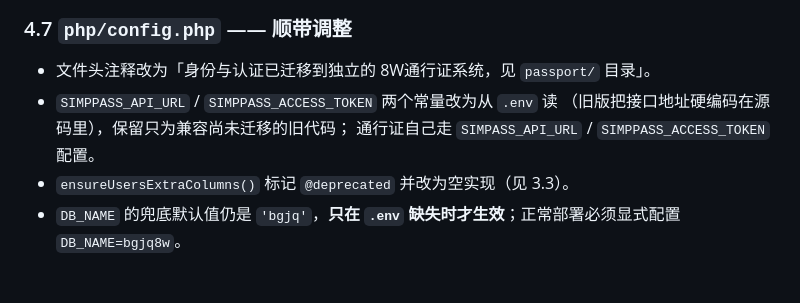
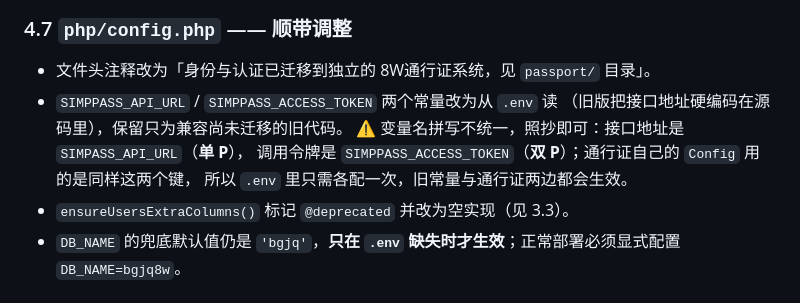
Before and after one commit to BGJQ-TOP/8w.bgjq.top, a Markdown page: docs/MIGRATION.md, the part around the change. Drawn GitHub-style.

Commit message:
docs: 说明简幻通环境变量单双 P 的拼写差异

```diff
--- a/docs/MIGRATION.md
+++ b/docs/MIGRATION.md
@@ -312,8 +312,10 @@ mysql -u root -p < 8w_passport.rendered.sql
 
 - 文件头注释改为「身份与认证已迁移到独立的 8W通行证系统，见 `passport/` 目录」。
 - `SIMPPASS_API_URL` / `SIMPPASS_ACCESS_TOKEN` 两个常量改为从 `.env` 读
-  （旧版把接口地址硬编码在源码里），保留只为兼容尚未迁移的旧代码；
-  通行证自己走 `SIMPASS_API_URL` / `SIMPPASS_ACCESS_TOKEN` 配置。
+  （旧版把接口地址硬编码在源码里），保留只为兼容尚未迁移的旧代码。
+  ⚠ 变量名拼写不统一，照抄即可：接口地址是 `SIMPASS_API_URL`（**单 P**），
+  调用令牌是 `SIMPPASS_ACCESS_TOKEN`（**双 P**）；通行证自己的 `Config` 用的是同样这两个键，
+  所以 `.env` 里只需各配一次，旧常量与通行证两边都会生效。
 - `ensureUsersExtraColumns()` 标记 `@deprecated` 并改为空实现（见 3.3）。
 - `DB_NAME` 的兜底默认值仍是 `'bgjq'`，**只在 `.env` 缺失时才生效**；正常部署必须显式配置 `DB_NAME=bgjq8w`。
 
```
